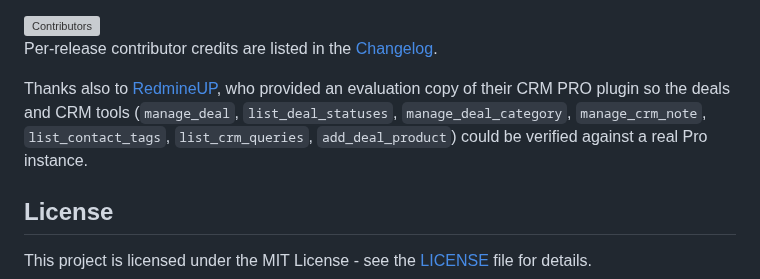
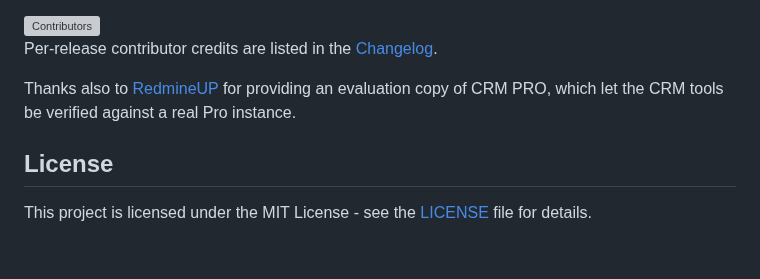
Before and after one commit to jztan/redmine-mcp-server, a Markdown page: README.md, the part around the change. Rendered like a GitHub page; blank space fills up the shorter version; grey boxes are pictures that could not be loaded.

Commit message:
docs(readme): shorten the RedmineUP acknowledgement

```diff
--- a/README.md
+++ b/README.md
@@ -794,7 +794,7 @@ Thank you to everyone who has helped improve this project through code, reviews,
 
 Per-release contributor credits are listed in the [Changelog](./CHANGELOG.md).
 
-Thanks also to [RedmineUP](https://www.redmineup.com), who provided an evaluation copy of their CRM PRO plugin so the deals and CRM tools (`manage_deal`, `list_deal_statuses`, `manage_deal_category`, `manage_crm_note`, `list_contact_tags`, `list_crm_queries`, `add_deal_product`) could be verified against a real Pro instance.
+Thanks also to [RedmineUP](https://www.redmineup.com) for providing an evaluation copy of CRM PRO, which let the CRM tools be verified against a real Pro instance.
 
 ## License
 
```
